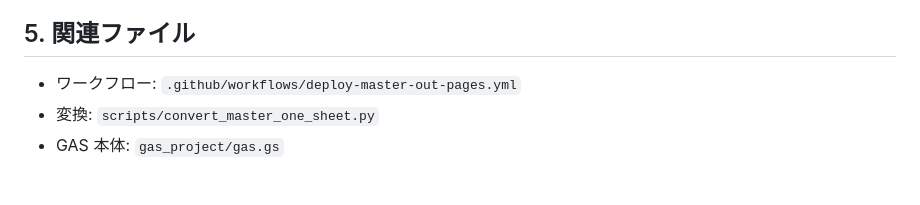
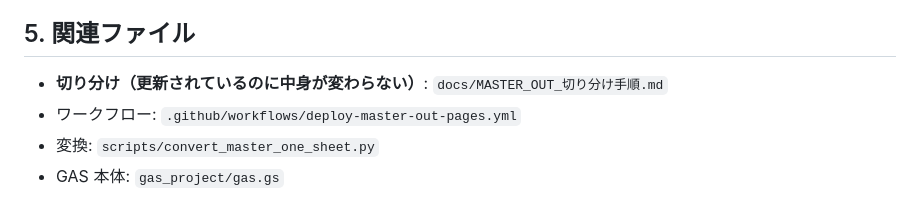
Before and after one commit to kzkymr-afk/P-stats, a Markdown page: docs/MASTER_OUT_DEPLOY_GAS.md, the part around the change. Drawn GitHub-style.

Commit message:
docs: master_out 配信の切り分け手順（段階的チェックリスト）
Made-with: Cursor

```diff
--- a/docs/MASTER_OUT_DEPLOY_GAS.md
+++ b/docs/MASTER_OUT_DEPLOY_GAS.md
@@ -116,6 +116,7 @@ curl -sS -X POST "https://script.google.com/macros/s/＜デプロイID＞/exec"
 
 ## 5. 関連ファイル
 
+- **切り分け（更新されているのに中身が変わらない）**: `docs/MASTER_OUT_切り分け手順.md`
 - ワークフロー: `.github/workflows/deploy-master-out-pages.yml`
 - 変換: `scripts/convert_master_one_sheet.py`
 - GAS 本体: `gas_project/gas.gs`
```
Also changed, not shown: docs/MASTER_OUT_切り分け手順.md (added, +124 -0 lines).
